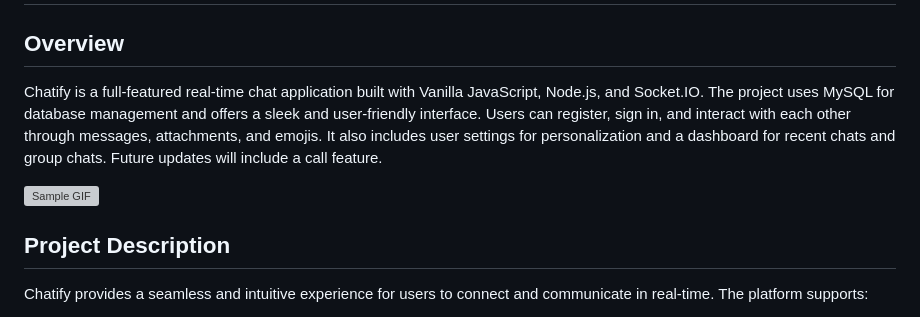
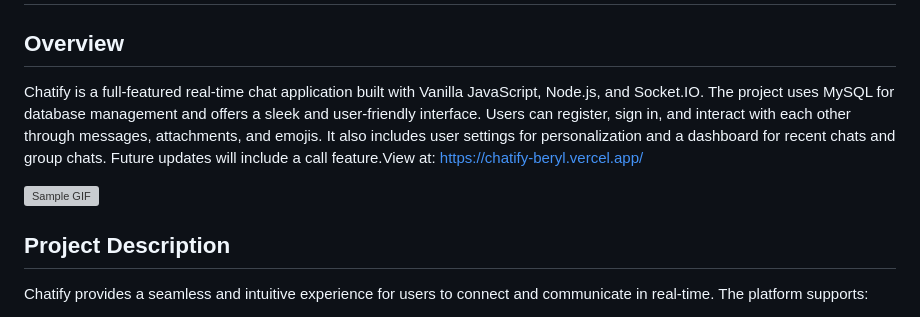
Before and after one commit to fgn02/Chatify, a Markdown page: README.md, the part around one of its changes. GitHub-like rendering; grey boxes are pictures that could not be loaded.

```diff
--- a/README.md
+++ b/README.md
@@ -1,5 +1,5 @@
 # Chatify
 
 ## Overview
-Chatify is a full-featured real-time chat application built with Vanilla JavaScript, Node.js, and Socket.IO. The project uses MySQL for database management and offers a sleek and user-friendly interface. Users can register, sign in, and interact with each other through messages, attachments, and emojis. It also includes user settings for personalization and a dashboard for recent chats and group chats. Future updates will include a call feature.
+Chatify is a full-featured real-time chat application built with Vanilla JavaScript, Node.js, and Socket.IO. The project uses MySQL for database management and offers a sleek and user-friendly interface. Users can register, sign in, and interact with each other through messages, attachments, and emojis. It also includes user settings for personalization and a dashboard for recent chats and group chats. Future updates will include a call feature.View at: https://chatify-beryl.vercel.app/
 
```
Also changed, not shown: other parts of README.md (+1 -1 lines).
